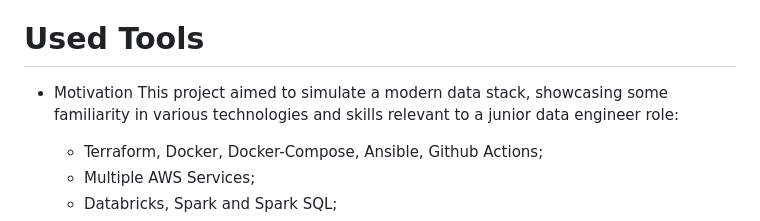
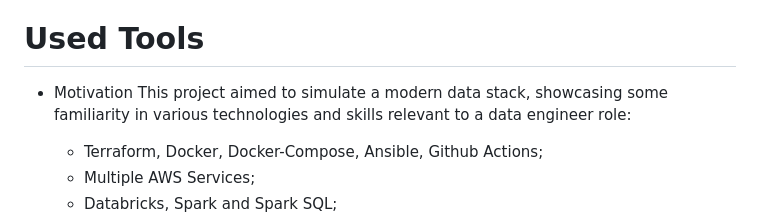
Before and after one commit to andreichiro/data_engineer_end2end, a Markdown page: README.md, the part around the change. GitHub-like rendering.

Commit message:
Update README.md
Updating readme

```diff
--- a/README.md
+++ b/README.md
@@ -70,7 +70,7 @@ The objectives with this dataset are as follows:
 # Used Tools
 
 - Motivation
-This project aimed to simulate a modern data stack, showcasing some familiarity in various technologies and skills relevant to a junior data engineer role:
+This project aimed to simulate a modern data stack, showcasing some familiarity in various technologies and skills relevant to a data engineer role:
 
   - Terraform, Docker, Docker-Compose, Ansible, Github Actions;
   - Multiple AWS Services;
```
